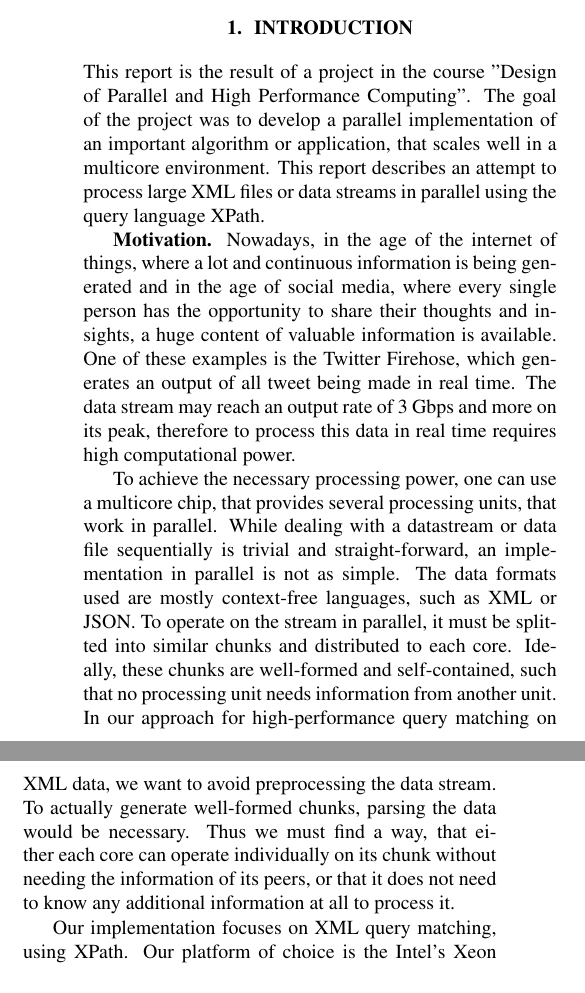
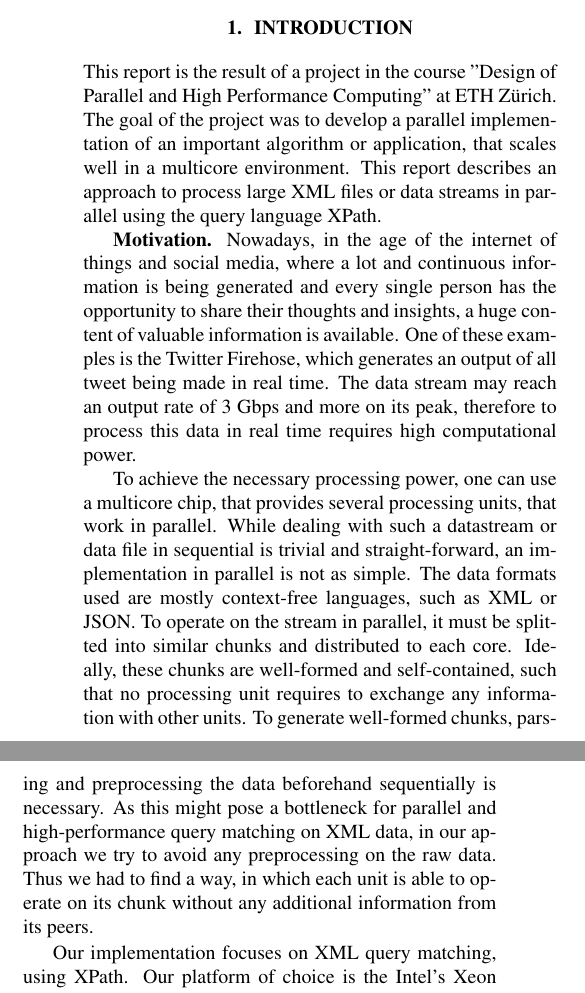
Before and after one commit to kaisert/DPHPC-project, a LaTeX paper (doc/report/report.tex, which reads doc/report/01_introduction.tex): two parts of the columns of page 1 of 4, joined at a grey line, cut so that both start at the same text. Compiled offline with pdfLaTeX.

Commit message:
cerrections introduction

```diff
--- a/doc/report/01_introduction.tex
+++ b/doc/report/01_introduction.tex
@@ -1,10 +1,10 @@
 \section{Introduction}\label{sec:intro}
 
-This report is the result of a project in the course ''Design of Parallel and High Performance Computing''. The goal of the project was to develop a parallel implementation of an important algorithm or application, that scales well in a multicore environment. This report describes an attempt to process large XML files or data streams in parallel using the query language XPath.
+This report is the result of a project in the course ''Design of Parallel and High Performance Computing'' at ETH Z\"urich. The goal of the project was to develop a parallel implementation of an important algorithm or application, that scales well in a multicore environment. This report describes an approach to process large XML files or data streams in parallel using the query language XPath.
 
-\mypar{Motivation} Nowadays, in the age of the internet of things, where a lot and continuous information is being generated and in the age of social media, where every single person has the opportunity to share their thoughts and insights, a huge content of valuable information is available. One of these examples is the Twitter Firehose, which generates an output of all tweet being made in real time. The data stream may reach an output rate of 3 Gbps and more on  its peak, therefore to process this data in real time requires high computational power.
+\mypar{Motivation} Nowadays, in the age of the internet of things and social media, where a lot and continuous information is being generated and every single person has the opportunity to share their thoughts and insights, a huge content of valuable information is available. One of these examples is the Twitter Firehose, which generates an output of all tweet being made in real time. The data stream may reach an output rate of 3 Gbps and more on  its peak, therefore to process this data in real time requires high computational power.
 
-To achieve the necessary processing power, one can use a multicore chip, that provides several processing units, that work in parallel. While dealing with a datastream or data file sequentially is trivial and straight-forward, an implementation in parallel is not as simple. The data formats used are mostly context-free languages, such as XML or JSON. To operate on the stream in parallel, it must be splitted into similar chunks and distributed to each core. Ideally, these chunks are well-formed and self-contained, such that no processing unit needs information from another unit. In our approach for high-performance query matching on XML data, we want to avoid preprocessing the data stream. To actually generate well-formed chunks, parsing the data would be necessary. Thus we must find a way, that either each core can operate individually on its chunk without needing the information of its peers, or that it does not need to know any additional information at all to process it.
+To achieve the necessary processing power, one can use a multicore chip, that provides several processing units, that work in parallel. While dealing with such a datastream or data file in sequential is trivial and straight-forward, an implementation in parallel is not as simple. The data formats used are mostly context-free languages, such as XML or JSON. To operate on the stream in parallel, it must be splitted into similar chunks and distributed to each core. Ideally, these chunks are well-formed and self-contained, such that no processing unit requires to exchange any information with other units. To generate well-formed chunks, parsing and preprocessing the data beforehand sequentially is necessary. As this might pose a bottleneck for parallel and high-performance query matching on XML data, in our approach we try to avoid any preprocessing on the raw data. Thus we had to find a way, in which each unit is able to operate on its chunk without any additional information from its peers.
 
 Our implementation focuses on XML query matching, using XPath. Our platform of choice is the Intel's Xeon Phi, incorporating 61 cores and 16 GB of memory. We found a scalable approach to process queries on large XML files. Our implementation reaches a throughput of about 0.93 GB/s and offers a big potential for optimization to the architecture at use.
 
--- a/doc/report/report.tex
+++ b/doc/report/report.tex
@@ -17,7 +17,7 @@
 \newcommand{\C}[0]{\mathbb{C}}
 
 % make document compile with \todo comments
-\newcommand{\todo}{\\}
+\newcommand{\todo}{}
 
 % bold paragraph titles
 \newcommand{\mypar}[1]{{\bf #1.}}
```
